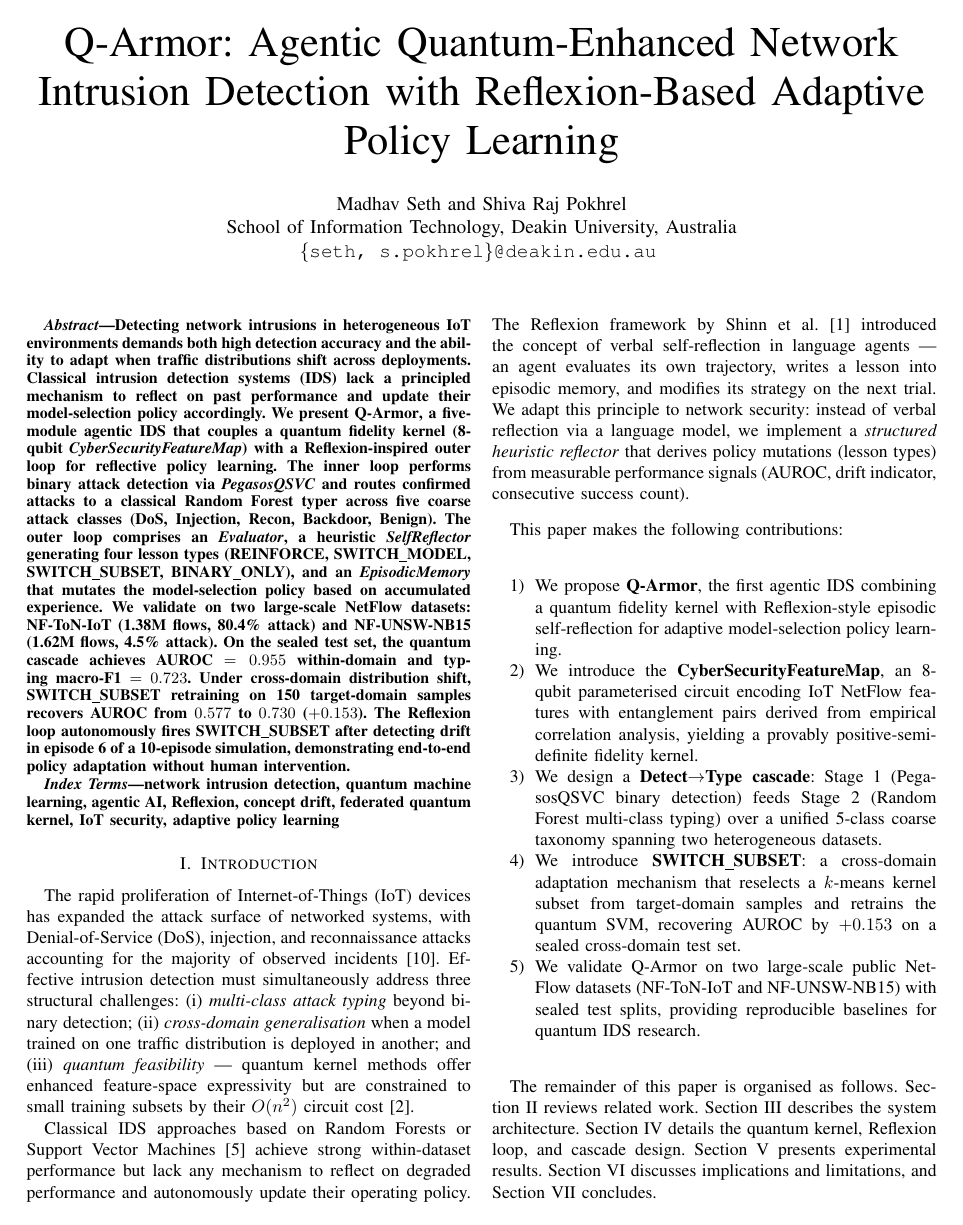
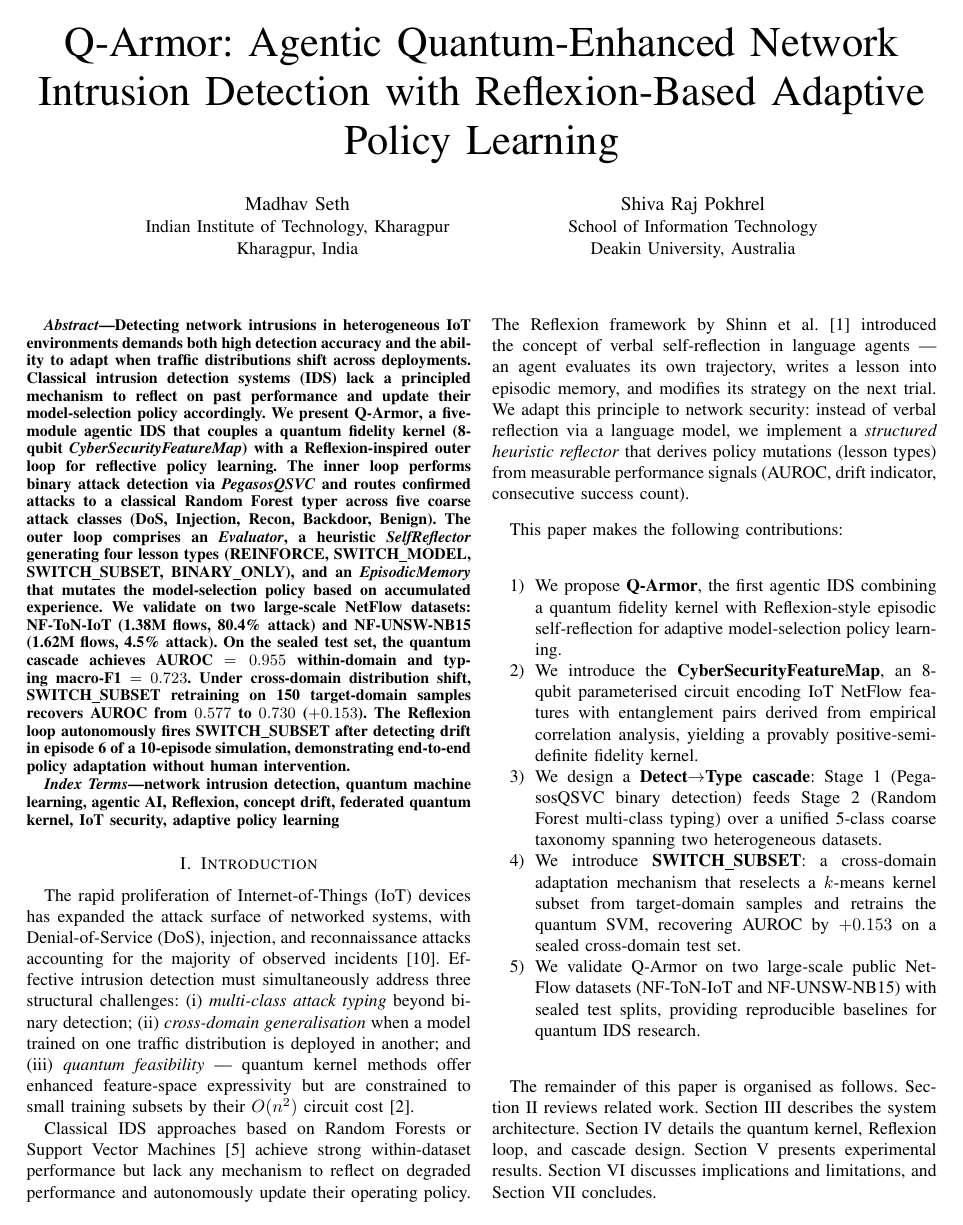
Before and after one commit to madhavseth512/Q-Armor, a LaTeX paper (docs/paper.tex): page 1 of 6. Compiled offline with pdfLaTeX.

Commit message:
docs(paper): fix layout errors and author affiliations in IEEE paper
- Split author block: Madhav Seth (IIT Kharagpur) and Shiva Raj Pokhrel
  (Deakin University) as separate IEEEauthorblock entries; remove email
- Add resizebox to Tables IV and V to prevent column overflow on page 5
- Fix Table IV gain row: replace multicolumn(2) with properly aligned
  5-column row showing all gains (AUROC +0.153, F1 +0.084, macro-F1
  +0.000, FPR@95 -0.444) under correct headers
- Fix Discussion: SWITCH_MODEL fired four times (not five) per Table II

```diff
--- a/docs/paper.tex
+++ b/docs/paper.tex
@@ -32,9 +32,13 @@
 with Reflexion-Based Adaptive Policy Learning}
 
 \author{
-  Madhav Seth and Shiva Raj Pokhrel\\
-  School of Information Technology, Deakin University, Australia\\
-  \texttt{\{seth, s.pokhrel\}@deakin.edu.au}
+\IEEEauthorblockN{Madhav Seth}
+\IEEEauthorblockA{Indian Institute of Technology, Kharagpur\\
+Kharagpur, India}
+\and
+\IEEEauthorblockN{Shiva Raj Pokhrel}
+\IEEEauthorblockA{School of Information Technology\\
+Deakin University, Australia}
 }
 
 \maketitle
```
Also changed, not shown: docs/paper.tex (13 more changed lines).
